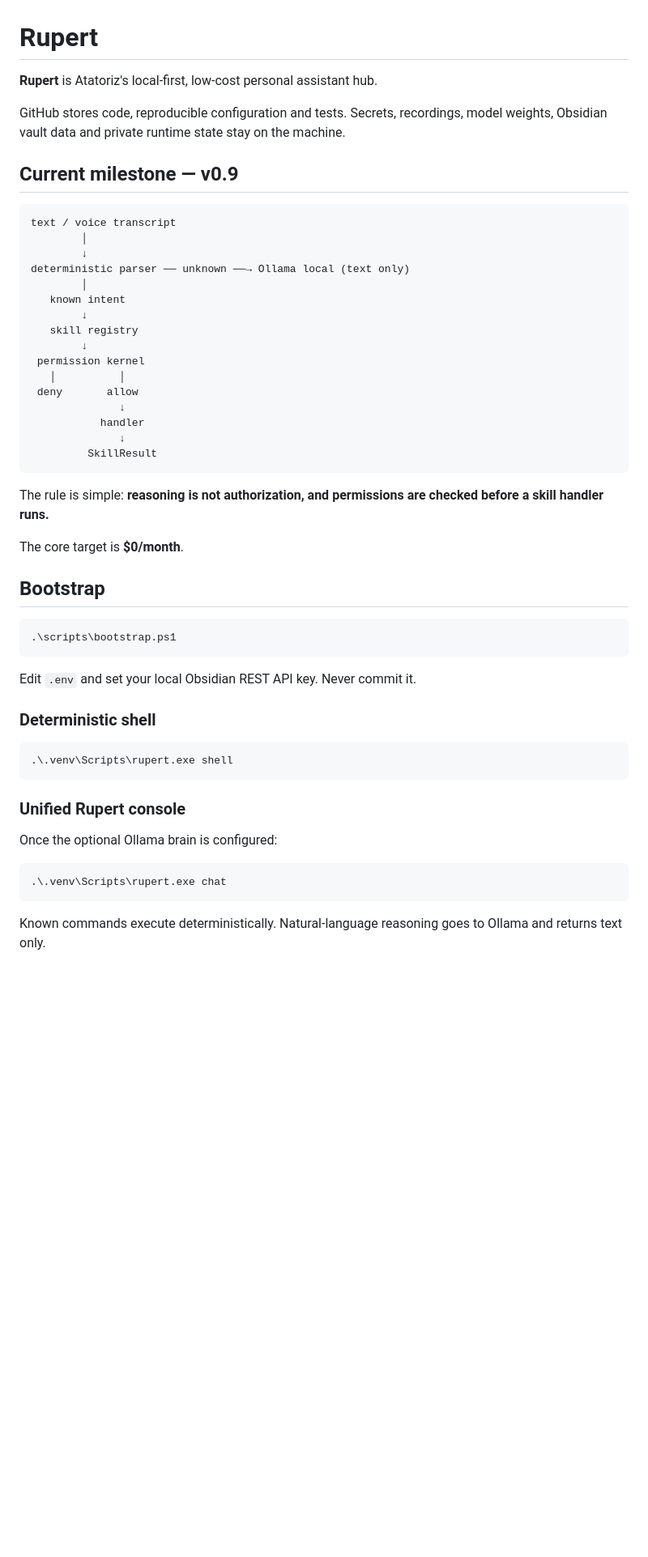
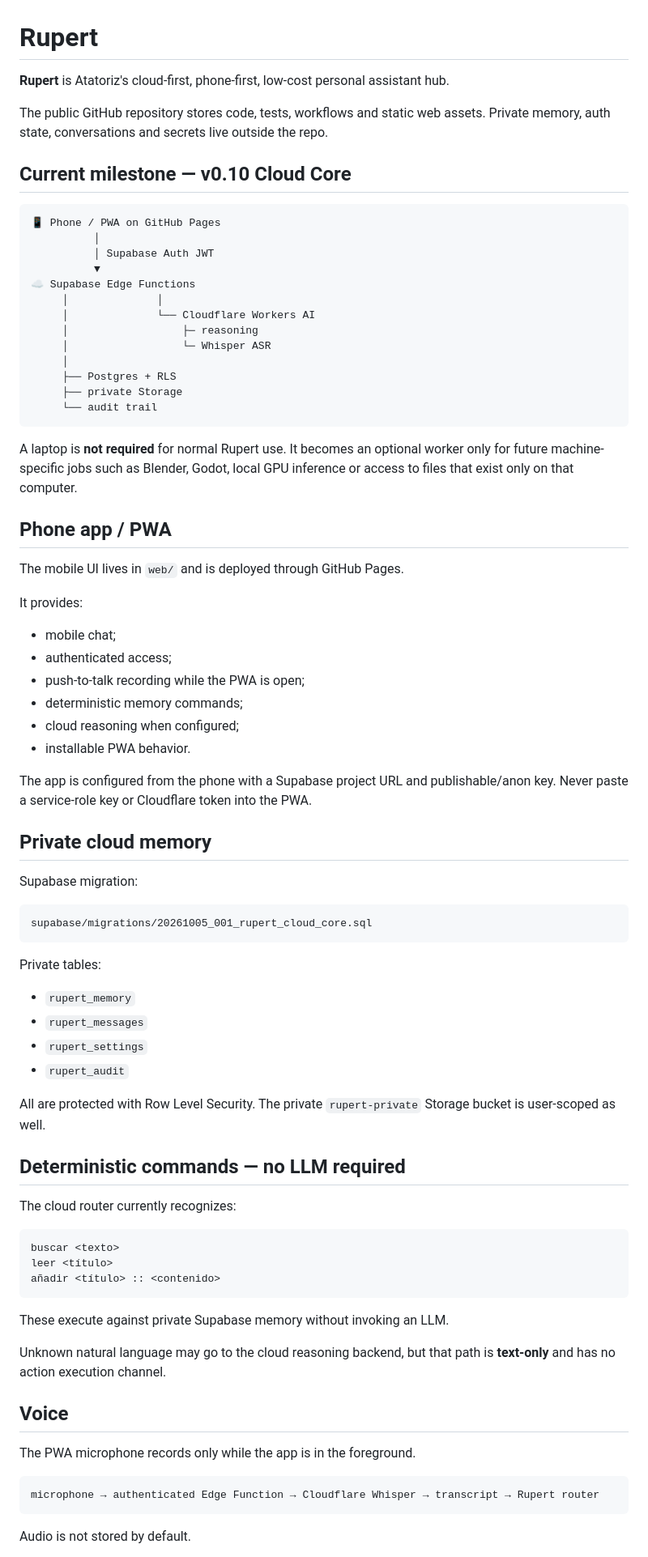
Before and after one commit to Klymapo/rupert, a Markdown page: README.md, the part around one of its changes. Shown at 81% size. Drawn GitHub-style; blank space fills up the shorter version.

Commit message:
docs: make Rupert cloud-first and phone-first

````diff
--- a/README.md
+++ b/README.md
@@ -1,55 +1,82 @@
 # Rupert
 
-**Rupert** is Atatoriz's local-first, low-cost personal assistant hub.
+**Rupert** is Atatoriz's cloud-first, phone-first, low-cost personal assistant hub.
 
-GitHub stores code, reproducible configuration and tests. Secrets, recordings, model weights, Obsidian vault data and private runtime state stay on the machine.
+The public GitHub repository stores code, tests, workflows and static web assets. Private memory, auth state, conversations and secrets live outside the repo.
 
-## Current milestone — v0.9
+## Current milestone — v0.10 Cloud Core
 
 ```text
-text / voice transcript
-        │
-        ↓
-deterministic parser ── unknown ──→ Ollama local (text only)
-        │
-   known intent
-        ↓
-   skill registry
-        ↓
- permission kernel
-   │          │
- deny       allow
-              ↓
-           handler
-              ↓
-         SkillResult
+📱 Phone / PWA on GitHub Pages
+          │
+          │ Supabase Auth JWT
+          ▼
+☁️ Supabase Edge Functions
+     │              │
+     │              └── Cloudflare Workers AI
+     │                  ├─ reasoning
+     │                  └─ Whisper ASR
+     │
+     ├── Postgres + RLS
+     ├── private Storage
+     └── audit trail
 ```
 
-The rule is simple: **reasoning is not authorization, and permissions are checked before a skill handler runs.**
+A laptop is **not required** for normal Rupert use. It becomes an optional worker only for future machine-specific jobs such as Blender, Godot, local GPU inference or access to files that exist only on that computer.
 
-The core target is **$0/month**.
+## Phone app / PWA
 
-## Bootstrap
+The mobile UI lives in `web/` and is deployed through GitHub Pages.
 
-```powershell
-.\scripts\bootstrap.ps1
+It provides:
+
+- mobile chat;
+- authenticated access;
+- push-to-talk recording while the PWA is open;
+- deterministic memory commands;
+- cloud reasoning when configured;
+- installable PWA behavior.
+
+The app is configured from the phone with a Supabase project URL and publishable/anon key. Never paste a service-role key or Cloudflare token into the PWA.
+
+## Private cloud memory
+
+Supabase migration:
+
+```text
+supabase/migrations/20261005_001_rupert_cloud_core.sql
 ```
 
-Edit `.env` and set your local Obsidian REST API key. Never commit it.
+Private tables:
 
-### Deterministic shell
+- `rupert_memory`
+- `rupert_messages`
+- `rupert_settings`
+- `rupert_audit`
 
-```powershell
-.\.venv\Scripts\rupert.exe shell
+All are protected with Row Level Security. The private `rupert-private` Storage bucket is user-scoped as well.
+
+## Deterministic commands — no LLM required
+
+The cloud router currently recognizes:
+
+```text
+buscar <texto>
+leer <título>
+añadir <título> :: <contenido>
 ```
 
-### Unified Rupert console
+These execute against private Supabase memory without invoking an LLM.
 
-Once the optional Ollama brain is configured:
+Unknown natural language may go to the cloud reasoning backend, but that path is **text-only** and has no action execution channel.
 
-```powershell
-.\.venv\Scripts\rupert.exe chat
+## Voice
+
+The PWA microphone records only while the app is in the foreground.
+
+```text
+microphone → authenticated Edge Function → Cloudflare Whisper → transcript → Rupert router
 ```
 
-Known commands execute deterministically. Natural-language reasoning goes to Ollama and returns text only.
+Audio is not stored by default.
 
````
Also changed, not shown: other parts of README.md (+39 -89 lines).
